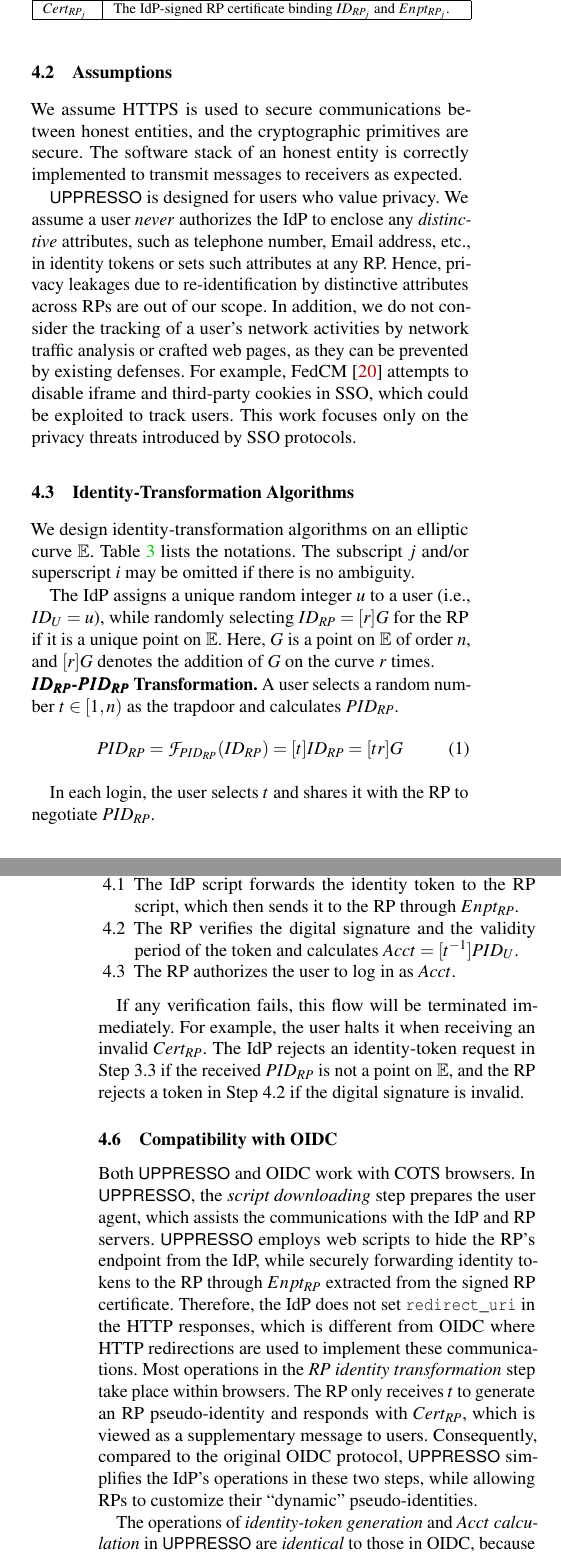
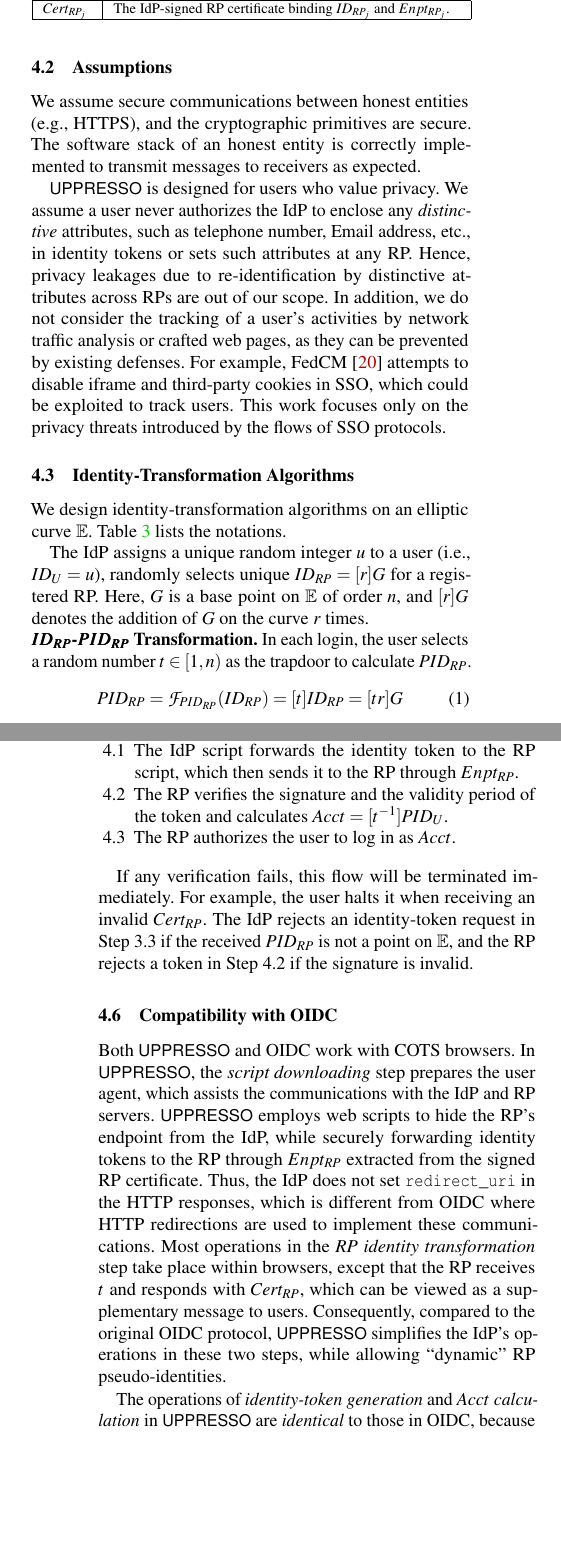
Before and after one commit to cqguo/UPPRESSO, a LaTeX paper (UPPRESSO.tex, which reads chap_Compact/protocol.tex, chap_Compact/threatmodel.tex): two parts of the columns of pages 6 and 9 of 54, joined at a grey line, cut so that both start at the same text, the shorter picture padded with empty space. Compiled offline with pdfLaTeX; a LaTeX package or settings file that is missing is left out.

Commit message:
detailed protocol

```diff
--- a/chap_Compact/protocol.tex
+++ b/chap_Compact/protocol.tex
@@ -3,7 +3,8 @@
 
 We design identity-transformation algorithms %  $\mathcal{F}_{PID_{RP}}$, $\mathcal{F}_{PID_{U}}$ and $\mathcal{F}_{Acct}$,
 on an elliptic curve $\mathbb{E}$.
-Table \ref{tbl:notations-protocol} lists the notations. The subscript $j$ and/or superscript $i$ may be omitted if there is no ambiguity.
+Table \ref{tbl:notations-protocol} lists the notations.
+%The subscript $j$ and/or superscript $i$ may be omitted if there is no ambiguity.
 
 
 \begin{table}[tb]
@@ -30,18 +31,18 @@ Table \ref{tbl:notations-protocol} lists the notations. The subscript $j$ and/or
 \end{table}
 
 The IdP assigns a unique random integer $u$ to a user (i.e., $ID_U = u$),
- while randomly selecting $ID_{RP} = [r]G$ for the RP if it is a unique point on $\mathbb{E}$.
-Here, $G$ is a point on $\mathbb{E}$ of order $n$, and $[r]G$ denotes the addition of $G$ on the curve $r$ times.
+ randomly selects unique $ID_{RP} = [r]G$ for a registered RP. % if it is a point on $\mathbb{E}$.
+Here, $G$ is a base point on $\mathbb{E}$ of order $n$, and $[r]G$ denotes the addition of $G$ on the curve $r$ times.
 
 
-\noindent {\bf $\boldsymbol{ID_{\boldsymbol{RP}}}$-$\boldsymbol{PID_{\boldsymbol{RP}}}$ Transformation.} A user selects a random number $t \in [1, n)$ as the trapdoor and calculates $PID_{RP}$.
+\noindent {\bf $\boldsymbol{ID_{\boldsymbol{RP}}}$-$\boldsymbol{PID_{\boldsymbol{RP}}}$ Transformation.} In each login, the user selects a random number $t \in [1, n)$ as the trapdoor to calculate $PID_{RP}$.
 \begin{equation}
 PID_{RP} = \mathcal{F}_{PID_{RP}}(ID_{RP}) = [t]{ID_{RP}} = [tr]G
 \label{equ:PIDRP}
 \end{equation}
 
 
-In each login, the user selects $t$ and shares it with the RP to negotiate $PID_{RP}$.
+%In each login, the user selects $t$ and shares it with the RP to negotiate $PID_{RP}$.
 %--removed due to double-check discussion
 %It makes no difference if the RP selects $t$ randomly and sends it to the user, as long as both of them calculate $PID_{RP}$ \emph{independently} and check if the received $PID_{RP}$ is equal to the calculated one.
 
@@ -269,7 +277,7 @@ The RP receives the identity token and authorizes the user to log in.
 \item [4.1]
 The IdP script forwards the identity token to the RP script,
     which then sends it to the RP through $Enpt_{RP}$.
-\item[4.2] The RP verifies the digital signature and the validity period of the token
+\item[4.2] The RP verifies the signature and the validity period of the token
 %Then, the RP extracts $PID_{RP}$ from the token, checks if it equals $[t]ID_{RP}$,
 and calculates $Acct = [t^{-1}]{PID_U}$.
 
@@ -280,7 +288,7 @@ and calculates $Acct = [t^{-1}]{PID_U}$.
 
 If any verification fails, this flow will be terminated immediately.
 For example, the user halts it when receiving an invalid $Cert_{RP}$.
-The IdP rejects an identity-token request in Step 3.3 if the received $PID_{RP}$ is not a point on $\mathbb{E}$, and the RP rejects a token in Step 4.2 if the digital signature is invalid.
+The IdP rejects an identity-token request in Step 3.3 if the received $PID_{RP}$ is not a point on $\mathbb{E}$, and the RP rejects a token in Step 4.2 if the signature is invalid.
 %%%%%%%%%%%%%%%%%%%%%%%%%%%%%%%%%%%%%%%%%%%%%%%%%%%%%%%%%%
 % u泄露，则RP有必要比较！否则，就会伤害security。
 %or the enclosed $PID_{RP}$ is not equal to $[t]ID_{RP}$.
@@ -301,11 +309,12 @@ The IdP rejects an identity-token request in Step 3.3 if the received $PID_{RP}$
 Both \usso\ and OIDC work with COTS browsers. %Among the four steps of the login flow
 In \usso, the \emph{script downloading} step prepares the user agent, which assists the communications with the IdP and RP servers. \usso\ employs web scripts to hide the RP's endpoint from the IdP, while securely forwarding identity tokens to the RP through $Enpt_{RP}$ extracted from the signed RP certificate.
 % that protects the identity token from being sent to adversaries. 这句话与Compatibility无关
-Therefore, the IdP does not set \verb+redirect_uri+ in the HTTP responses, which is different from OIDC where HTTP redirections are used to implement these communications. Most operations in the \emph{RP identity transformation} step take place within browsers. The RP only receives $t$ to generate an RP pseudo-identity and responds with $Cert_{RP}$,
+Thus, the IdP does not set \verb+redirect_uri+ in the HTTP responses, which is different from OIDC where HTTP redirections are used to implement these communications. Most operations in the \emph{RP identity transformation} step take place within browsers,
+except that the RP receives $t$ and responds with $Cert_{RP}$,
 %The calculation of $PID_{RP}$ is viewed as the operation to prepare an RP identity in OIDC,
-which is viewed as a supplementary message to users.
+which can be viewed as a supplementary message to users.
 %The operations in the $PID_{RP}$ registration are almost identical to those in the RP Dynamic Registration of OIDC \cite{DynamicRegistration}, except that in OIDC the IdP assigns the RP's identity  while in UPPRESSO this (pseudo-)identity is generated by the registered entity. Besides, the $PID_{RP}$ registration has a validity period.
-Consequently, compared to the original OIDC protocol, \usso\ simplifies the IdP's operations in these two steps, while allowing RPs to customize their ``dynamic'' pseudo-identities.
+Consequently, compared to the original OIDC protocol, \usso\ simplifies the IdP's operations in these two steps, while allowing ``dynamic'' RP pseudo-identities.
 
 The operations of \emph{identity-token generation} and \emph{$Acct$ calculation} in \usso\ are \emph{identical} to those in OIDC,
  because (\emph{a}) the calculation of $PID_U$ in \usso\ can be viewed as a method to generate PPIDs in OIDC and (\emph{b}) the calculation of $Acct$ can be viewed as a mapping from the user identity in tokens to an account at the RP.
--- a/chap_Compact/threatmodel.tex
+++ b/chap_Compact/threatmodel.tex
@@ -46,11 +46,11 @@ In particular, it implements secure SSO services against colluding users and RPs
             and (\emph{b}) RP-based identity linkage by colluding RPs and users.
 
 \subsection{Assumptions}
-We assume HTTPS is used to secure communications between honest entities, and the cryptographic primitives are secure. The software stack of an honest entity is correctly implemented to transmit messages to receivers as expected.
+We assume secure communications between honest entities (e.g., HTTPS), and the cryptographic primitives are secure. The software stack of an honest entity is correctly implemented to transmit messages to receivers as expected.
 
-\usso\ is designed for users who value privacy. We assume a user \emph{never} authorizes the IdP to enclose any \emph{distinctive} attributes, such as telephone number, Email address, etc., in identity tokens or sets such attributes at any RP. Hence, privacy leakages due to re-identification by distinctive attributes across RPs are out of our scope.
-In addition, we do not consider the tracking of a user's network activities by network traffic analysis or crafted web pages, as they can be prevented by existing defenses.
-For example, FedCM \cite{FedCM} attempts to disable iframe and third-party cookies in SSO, which could be exploited to track users. This work focuses only on the privacy threats introduced by SSO protocols.
+\usso\ is designed for users who value privacy. We assume a user never authorizes the IdP to enclose any \emph{distinctive} attributes, such as telephone number, Email address, etc., in identity tokens or sets such attributes at any RP. Hence, privacy leakages due to re-identification by distinctive attributes across RPs are out of our scope.
+In addition, we do not consider the tracking of a user's activities by network traffic analysis or crafted web pages, as they can be prevented by existing defenses.
+For example, FedCM \cite{FedCM} attempts to disable iframe and third-party cookies in SSO, which could be exploited to track users. This work focuses only on the privacy threats introduced by the flows of SSO protocols.
 
 
 %When a user visits multiple RPs concurrently from one browser, a malicious RP may actively redirect his account to another RP server using crafted web pages. Meanwhile, traffic analysis is possible in SSO scenarios, where a user's activities can be tracked from network packets and active account linkage through malicious web pages. We do not consider these attacks in this work, as they can be prevented by existing defenses.
```
Also changed, not shown: chap_Compact/background.tex (+1 -1 lines), chap_Compact/challenges.tex (+9 -9 lines), chap_Compact/introduction.tex (+2 -1 lines), chap_Compact/protocol.tex (55 more changed lines).
